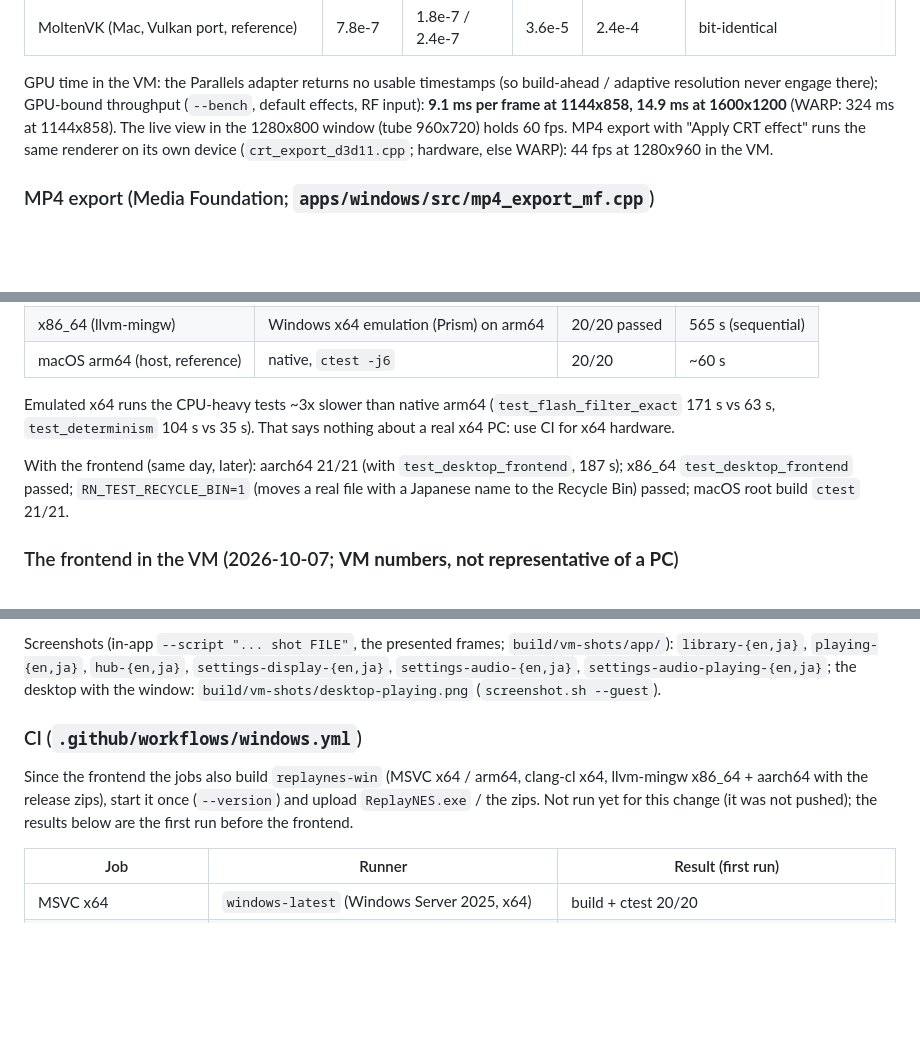
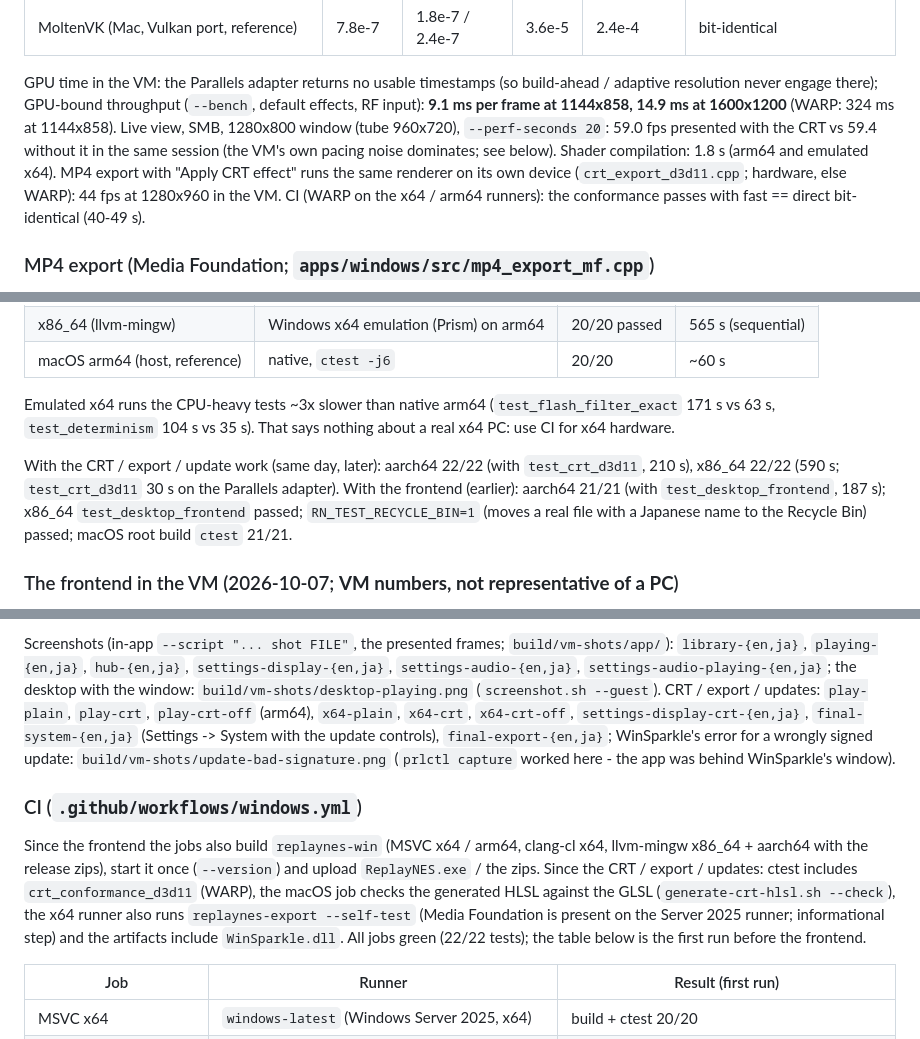
Before and after one commit to kathoc/ReplayNES, a Markdown page: docs/WINDOWS.md, 3 parts joined by grey strips. GitHub-like rendering; blank space fills up the shorter version.

Commit message:
docs: Windows CRT / MP4 export / update results (VM, CI), screenshots
Co-Authored-By: Claude Opus 5.5 <noreply@anthropic.com>

```diff
--- a/docs/WINDOWS.md
+++ b/docs/WINDOWS.md
@@ -130,9 +130,12 @@ Results (2026-10-07):
 
 GPU time in the VM: the Parallels adapter returns no usable timestamps (so build-ahead / adaptive
 resolution never engage there); GPU-bound throughput (`--bench`, default effects, RF input):
-**9.1 ms per frame at 1144x858, 14.9 ms at 1600x1200** (WARP: 324 ms at 1144x858). The live view in
-the 1280x800 window (tube 960x720) holds 60 fps. MP4 export with "Apply CRT effect" runs the same
-renderer on its own device (`crt_export_d3d11.cpp`; hardware, else WARP): 44 fps at 1280x960 in the VM.
+**9.1 ms per frame at 1144x858, 14.9 ms at 1600x1200** (WARP: 324 ms at 1144x858). Live view, SMB,
+1280x800 window (tube 960x720), `--perf-seconds 20`: 59.0 fps presented with the CRT vs 59.4 without
+it in the same session (the VM's own pacing noise dominates; see below). Shader compilation: 1.8 s
+(arm64 and emulated x64). MP4 export with "Apply CRT effect" runs the same renderer on its own
+device (`crt_export_d3d11.cpp`; hardware, else WARP): 44 fps at 1280x960 in the VM. CI (WARP on the
+x64 / arm64 runners): the conformance passes with fast == direct bit-identical (40-49 s).
 
 ### MP4 export (Media Foundation; `apps/windows/src/mp4_export_mf.cpp`)
 
@@ -320,8 +323,9 @@ Emulated x64 runs the CPU-heavy tests ~3x slower than native arm64 (`test_flash_
 171 s vs 63 s, `test_determinism` 104 s vs 35 s). That says nothing about a real x64 PC: use CI for
 x64 hardware.
 
-With the frontend (same day, later): aarch64 21/21 (with `test_desktop_frontend`, 187 s); x86_64
-`test_desktop_frontend` passed; `RN_TEST_RECYCLE_BIN=1` (moves a real file with a Japanese name
+With the CRT / export / update work (same day, later): aarch64 22/22 (with `test_crt_d3d11`, 210 s),
+x86_64 22/22 (590 s; `test_crt_d3d11` 30 s on the Parallels adapter). With the frontend (earlier):
+aarch64 21/21 (with `test_desktop_frontend`, 187 s); x86_64 `test_desktop_frontend` passed; `RN_TEST_RECYCLE_BIN=1` (moves a real file with a Japanese name
 to the Recycle Bin) passed; macOS root build `ctest` 21/21.
 
 ### The frontend in the VM (2026-10-07; **VM numbers, not representative of a PC**)
@@ -353,13 +357,21 @@ Screenshots (in-app `--script "... shot FILE"`, the presented frames; `build/vm-
 `library-{en,ja}`, `playing-{en,ja}`, `hub-{en,ja}`, `settings-display-{en,ja}`,
 `settings-audio-{en,ja}`, `settings-audio-playing-{en,ja}`; the desktop with the window:
 `build/vm-shots/desktop-playing.png` (`screenshot.sh --guest`).
+CRT / export / updates: `play-plain`, `play-crt`, `play-crt-off` (arm64), `x64-plain`, `x64-crt`,
+`x64-crt-off`, `settings-display-crt-{en,ja}`, `final-system-{en,ja}` (Settings -> System with the
+update controls), `final-export-{en,ja}`; WinSparkle's error for a wrongly signed update:
+`build/vm-shots/update-bad-signature.png` (`prlctl capture` worked here - the app was behind
+WinSparkle's window).
 
 ### CI (`.github/workflows/windows.yml`)
 
 Since the frontend the jobs also build `replaynes-win` (MSVC x64 / arm64, clang-cl x64, llvm-mingw
 x86_64 + aarch64 with the release zips), start it once (`--version`) and upload `ReplayNES.exe` /
-the zips. Not run yet for this change (it was not pushed); the results below are the first run
-before the frontend.
+the zips. Since the CRT / export / updates: ctest includes `crt_conformance_d3d11` (WARP), the
+macOS job checks the generated HLSL against the GLSL (`generate-crt-hlsl.sh --check`), the x64 runner
+also runs `replaynes-export --self-test` (Media Foundation is present on the Server 2025 runner;
+informational step) and the artifacts include `WinSparkle.dll`. All jobs green (22/22 tests); the
+table below is the first run before the frontend.
 
 | Job | Runner | Result (first run) |
 |---|---|---|
```
